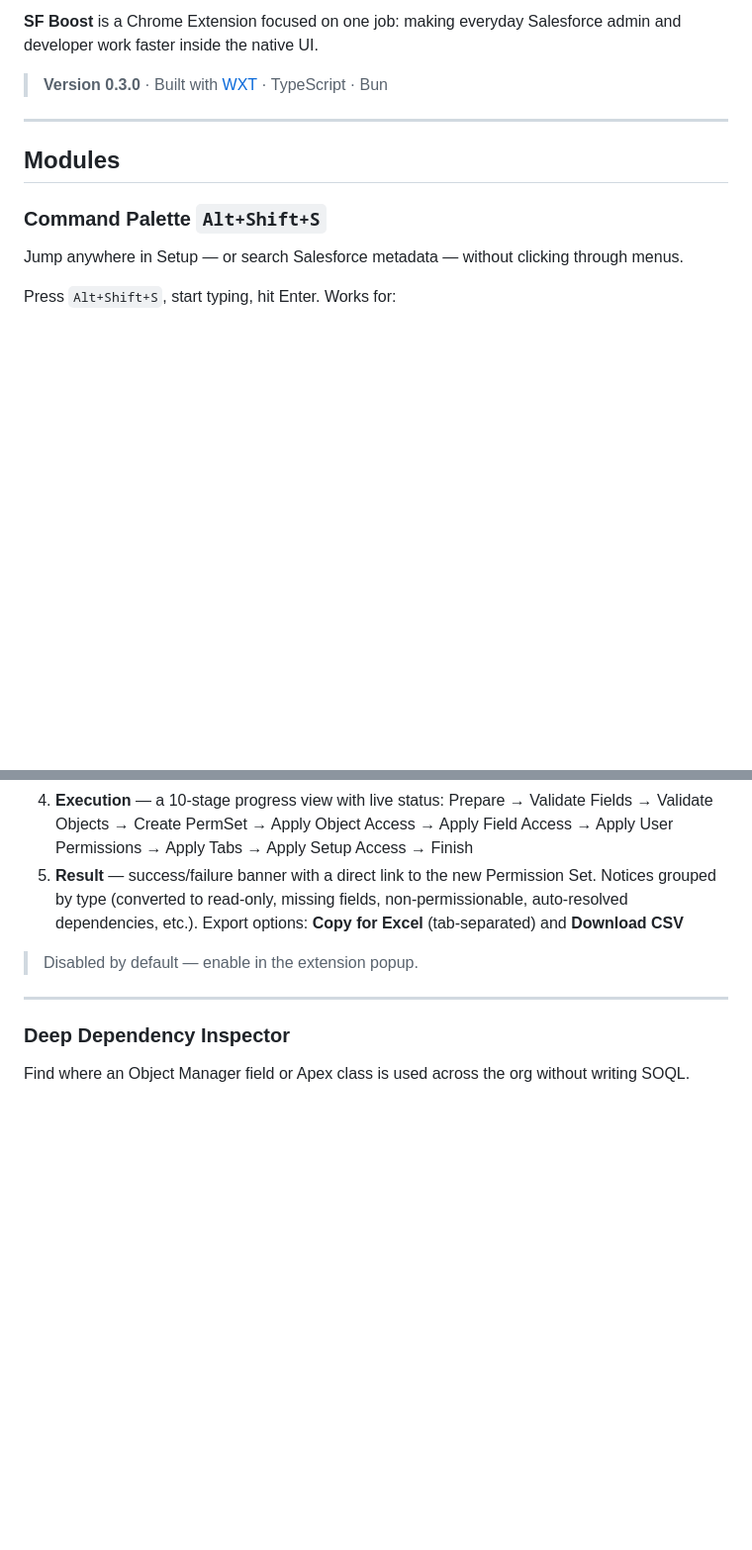
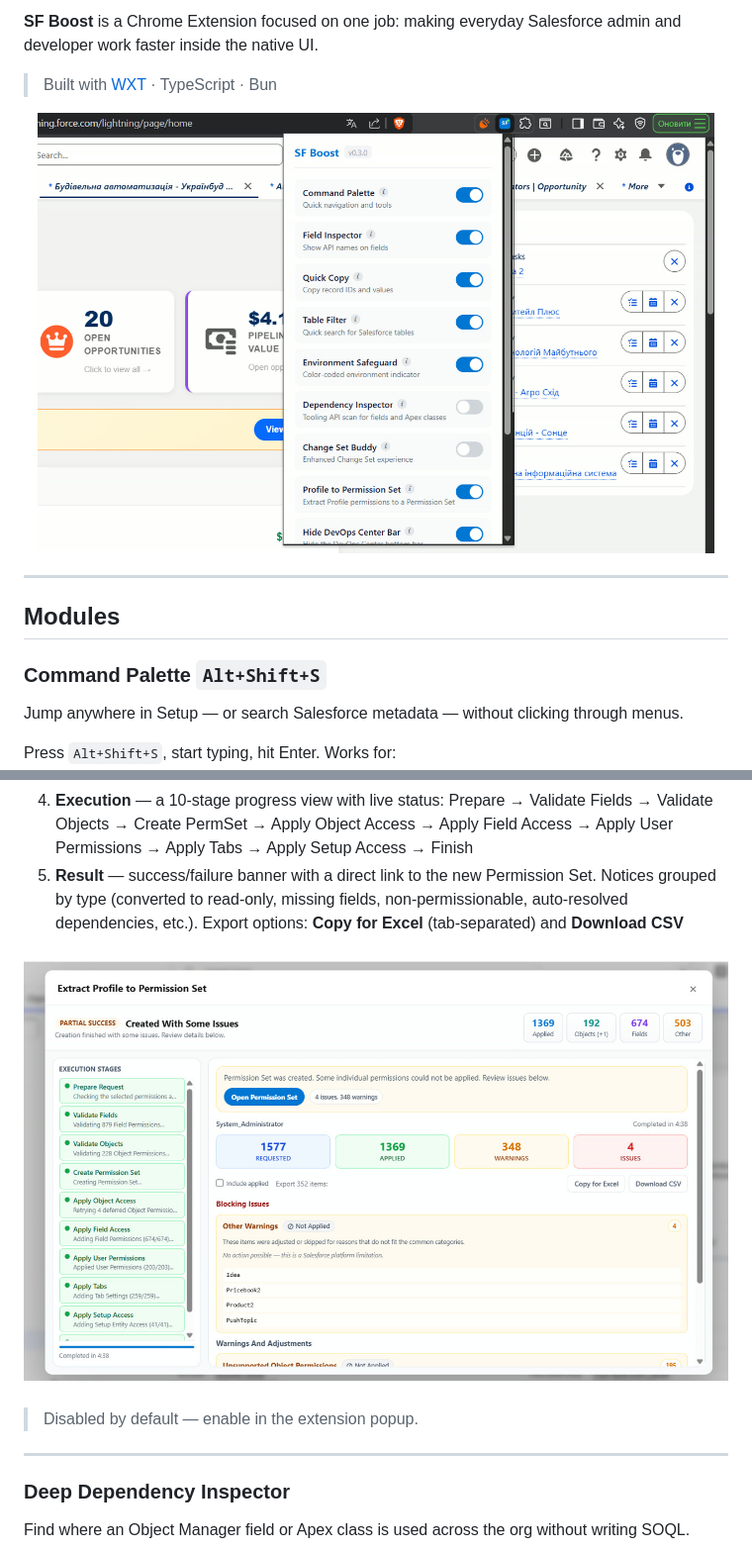
Before and after one commit to nocebov/sf-boost-chrome, a Markdown page: README.md, 2 parts joined by grey strips. Shown at 99% size. GitHub-like rendering; pictures changed too: screenshots/5445453.jpg (added), screenshots/image_2026-03-15_16-49-21.jpg (added); blank space fills up the shorter version.

```diff
--- a/README.md
+++ b/README.md
@@ -2,7 +6,9 @@
 
 **SF Boost** is a Chrome Extension focused on one job: making everyday Salesforce admin and developer work faster inside the native UI.
 
-> **Version 0.3.0** · Built with [WXT](https://wxt.dev/) · TypeScript · Bun
+> Built with [WXT](https://wxt.dev/) · TypeScript · Bun
+
+![SF Boost popup showing all modules with toggles](screenshots/5445453.jpg)
 
 ---
 
@@ -82,6 +92,8 @@ Open any Profile page (Enhanced or Classic) and click **"Extract to Permission S
 3. **Name** — pre-filled with `{ProfileName}_Extracted`, validates API naming rules, checks for duplicate names via Tooling API
 4. **Execution** — a 10-stage progress view with live status: Prepare → Validate Fields → Validate Objects → Create PermSet → Apply Object Access → Apply Field Access → Apply User Permissions → Apply Tabs → Apply Setup Access → Finish
 5. **Result** — success/failure banner with a direct link to the new Permission Set. Notices grouped by type (converted to read-only, missing fields, non-permissionable, auto-resolved dependencies, etc.). Export options: **Copy for Excel** (tab-separated) and **Download CSV**
+
+![Profile → Permission Set — execution result with stage breakdown and issue summary](screenshots/image_2026-03-15_16-49-21.jpg)
 
 > Disabled by default — enable in the extension popup.
 
```
Also changed, not shown: other parts of README.md (+21 -0 lines), CHANGELOG.md (added, +51 -0 lines), screenshots/image_2026-03-15_16-50-09.jpg (added), screenshots/image_2026-03-15_20-32-34.jpg (added), 3 other files.
